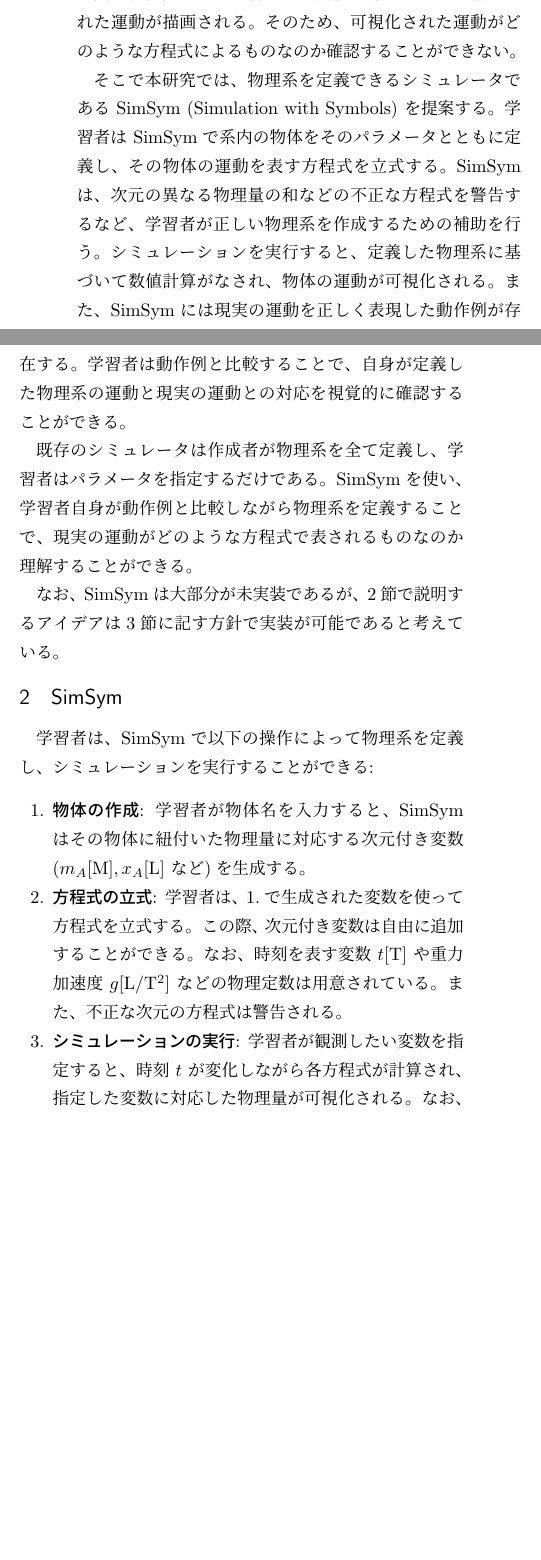
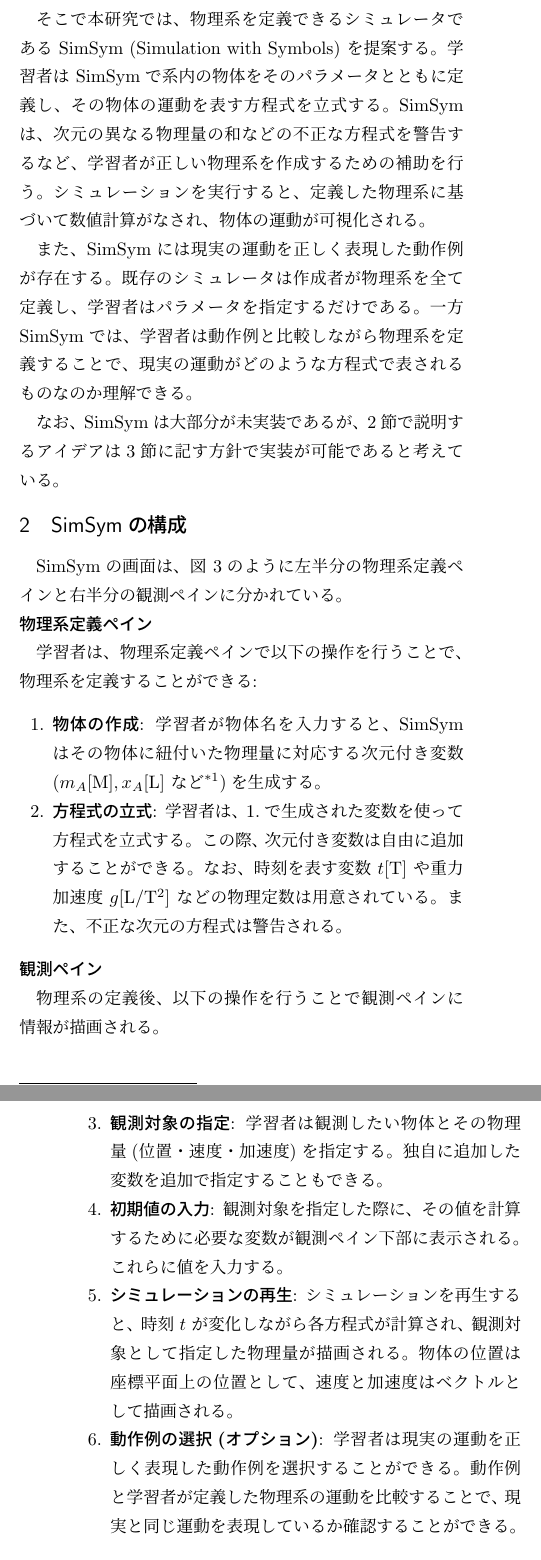
Before and after one commit to prg-titech/bthesis_kiuchi, a LaTeX document (outline.tex): two parts of the columns of page 1 of 2 before the commit and two parts of the columns of pages 1 and 2 of 2 after it, joined at a grey line, cut at the place of the change, the shorter picture padded with empty space. Compiled offline with pLaTeX and dvipdfmx.

Commit message:
revised outline

```diff
--- a/outline.tex
+++ b/outline.tex
@@ -6,16 +6,16 @@
 \pagestyle{empty}
 \usepackage{amsmath}
 \usepackage{amssymb}
+\usepackage{enumitem}
 \usepackage{tikz}
 \usetikzlibrary{intersections,calc,arrows.meta}
 \setlength{\intextsep}{10pt}
-\setlength{\textfloatsep}{10pt}
+\setlength{\textfloatsep}{20pt}
 
 \newcommand{\simname}{SimSym}
 \newcommand{\simnamealt}{Simulation with Symbols}
 
-\title{物理学の学習のためのプログラマブルな
-\\シミュレータと環境の提案}
+\title{物理系を定義できるシミュレータ \simname の提案}
 
 \author{東京工業大学 情報理工学院 数理・計算科学系\\18B04657 木内康介\\指導教員 増原英彦教授}
 
@@ -65,27 +52,37 @@
 \caption{PhET のシミュレーション例} \label{numeral_based}
 \end{figure}
 
-そこで本研究では、物理系を定義できるシミュレータである \simname~(\simnamealt) を提案する。学習者は \simname で系内の物体をそのパラメータとともに定義し、その物体の運動を表す方程式を立式する。\simname は、次元の異なる物理量の和などの不正な方程式を警告するなど、学習者が正しい物理系を作成するための補助を行う。シミュレーションを実行すると、定義した物理系に基づいて数値計算がなされ、物体の運動が可視化される。また、\simname には現実の運動を正しく表現した動作例が存在する。学習者は動作例と比較することで、自身が定義した物理系の運動と現実の運動との対応を視覚的に確認することができる。
+そこで本研究では、物理系を定義できるシミュレータである \simname~(\simnamealt) を提案する。学習者は \simname で系内の物体をそのパラメータとともに定義し、その物体の運動を表す方程式を立式する。\simname は、次元の異なる物理量の和などの不正な方程式を警告するなど、学習者が正しい物理系を作成するための補助を行う。シミュレーションを実行すると、定義した物理系に基づいて数値計算がなされ、物体の運動が可視化される。
 
-既存のシミュレータは作成者が物理系を全て定義し、学習者はパラメータを指定するだけである。\simname を使い、学習者自身が動作例と比較しながら物理系を定義することで、現実の運動がどのような方程式で表されるものなのか理解することができる。
-
-% これにより、学習者は解いている問題の設定と一致するシミュレーションを作ることができる。
+また、\simname には現実の運動を正しく表現した動作例が存在する。既存のシミュレータは作成者が物理系を全て定義し、学習者はパラメータを指定するだけである。一方 \simname では、学習者は動作例と比較しながら物理系を定義することで、現実の運動がどのような方程式で表されるものなのか理解できる。
+% 既存のシミュレータは作成者が物理系を全て定義し、学習者はパラメータを指定するだけである。\simname を使い、学習者自身が動作例と比較しながら物理系を定義することで、現実の運動がどのような方程式で表されるものなのか理解することができる。
 
 なお、\simname は大部分が未実装であるが、\ref{sec2}節で説明するアイデアは\ref{sec3}節に記す方針で実装が可能であると考えている。
 
-\section{\simname} \label{sec2}
+\section{\simname の構成} \label{sec2}
 
-学習者は、\simname で以下の操作によって物理系を定義し、シミュレーションを実行することができる:
+\simname の画面は、図~\ref{simsym_fig1}のように左半分の物理系定義ペインと右半分の観測ペインに分かれている。
+
+\subsection*{物理系定義ペイン}
+
+学習者は、物理系定義ペインで以下の操作を行うことで、物理系を定義することができる:
 
 \begin{enumerate}
-\item \textbf{物体の作成}: 学習者が物体名を入力すると、\simname はその物体に紐付いた物理量に対応する次元付き変数($m_A\mathrm{[M]}, x_A\mathrm{[L]}$ など)を生成する。
+\item \textbf{物体の作成}: 学習者が物体名を入力すると、\simname はその物体に紐付いた物理量に対応する次元付き変数($m_A\mathrm{[M]}, x_A\mathrm{[L]}$ など\footnote{$\mathrm{M}$: Mass(質量), $\mathrm{L}$: Length(長さ), $\mathrm{T}$: Time(長さ) などを次元と呼ぶ。例えば速度の次元は $\mathrm{[L/T]}$ と表される。})を生成する。
 \item \textbf{方程式の立式}: 学習者は、1.で生成された変数を使って方程式を立式する。この際、次元付き変数は自由に追加することができる。なお、時刻を表す変数 $t\mathrm{[T]}$ や重力加速度 $g\mathrm{[L/T^2]}$ などの物理定数は用意されている。また、不正な次元の方程式は警告される。
-% \item \textbf{物体と方程式の紐付け}: 学習者は方程式を物体のフィールドにドラッグすることで、そのフィールドに方程式を紐付け、フィールドの値を方程式に数値を代入した結果にすることができる。方程式とフィールドの次元が一致していない場合、紐付けることはできない。
-\item \textbf{シミュレーションの実行}: 学習者が観測したい変数を指定すると、時刻 $t$ が変化しながら各方程式が計算され、指定した変数に対応した物理量が可視化される。なお、シミュレーションの実行のために必要な変数には初期値を与える必要がある。
 \end{enumerate}
 
-[TODO: Paneの話]
+\subsection*{観測ペイン}
 
-物体の名前を入力し物体作成ボタンを押すと、
+物理系の定義後、以下の操作を行うことで観測ペインに情報が描画される。
 
-以下では具体例を見ていく。図~\ref{simsym_fig1}は、\simname 上で斜方投射を表現した例である。この例ではy座標に紐付けている方程式が $v_{0y}t - \frac{gt^2}{2}$ となっているため、シミュレーションを再生すると図~\ref{correct}のような軌道を描く。ここで、速度の次元を持つ $gt$ という方程式はy座標に紐付けることができない。また、$(\text{位置}) - (\text{速度})$ という形になっている $v_{0y}t - gt$ という方程式を作成しようとすると、次元が一致していないため警告され、定義できない。
+\begin{enumerate}[resume]
+\item \textbf{観測対象の指定}: 学習者は観測したい物体とその物理量(位置・速度・加速度)を指定する。独自に追加した変数を追加で指定することもできる。
+\item \textbf{初期値の入力}: 観測対象を指定した際に、その値を計算するために必要な変数が観測ペイン下部に表示される。これらに値を入力する。
+\item \textbf{シミュレーションの再生}: シミュレーションを再生すると、時刻 $t$ が変化しながら各方程式が計算され、観測対象として指定した物理量が描画される。物体の位置は座標平面上の位置として、速度と加速度はベクトルとして描画される。
+\item \textbf{動作例の選択(オプション)}: 学習者は現実の運動を正しく表現した動作例を選択することができる。動作例と学習者が定義した物理系の運動を比較することで、現実と同じ運動を表現しているか確認することができる。
+\end{enumerate}
+
+以下では具体例を見ていく。図~\ref{simsym_fig1}は、\simname 上で $x$ 軸方向の初速が $v_{0x}$, $y$ 軸方向の初速が $v_{0y}$, 重力加速度の大きさが $g$ であるような斜方投射を表現した例である。
+\begin{enumerate}
+\item 物体 A を作成し、初速 $v_{0x}$, $v_{0y}$ を紐付ける。
@@ -98,3 +103,6 @@
 
 \begin{figure}[htb]
 \centering
+\begin{minipage}{0.35\linewidth}
+\includegraphics*[width=\linewidth]{work/slide_wrongdim.png}
+\caption{誤った次元の定義例} \label{wrongdim}
@@ -120,3 +115,4 @@
 \end{figure}
 
 \section{実装の方針} \label{sec3}
+フロントエンドに lively.next~\cite{ingalls_2008} を、方程式の処理と数値計算に SymPy~\cite{meurer_sympy_2017} を用い、JavaScript で実装する。lively.next は、GUIアプリケーションを作成・実行するためのWebプログラミング環境である。学習者が物体や方程式を定義する画面とシミュレーションを表示する画面を lively.next で作成する。SymPy は、記号計算のための Python ライブラリであり、Pyodide~\footnote{\url{https://pyodide.org/en/stable/}} を用いることで WebAssembly に変換し、ブラウザで実行する。\simname は、入力された物理量や方程式を SymPy オブジェクトに変換することで、数値計算を可能にする。シミュレーションは、時刻を表す変数 $t$ の範囲と粒度 $\Delta t$ を設定し、$t=0$ から $\Delta t$ ずつ変化させる。各方程式に各 $t$ を代入した結果を lively.next が受け取り、描画する。シミュレーションのリアルタイム性を確保するため、各 $t$ を方程式に代入した値は方程式の定義時・変数の値の変更時にあらかじめ計算する。
@@ -129,7 +119,6 @@
 
 \section{まとめと課題}
 本研究では、物理系を定義できるシミュレータ \simname を提案した。学習者は\simname を用いることで
-% 学習者は解いている問題の設定と一致するシミュレーションを作り、
 自身が定義した物理系の運動と現実の運動との対応を視覚的に確認することができる。これにより、現実の運動がどのような方程式で表されるものなのかを理解することができる。
 
 今後の課題は、\simname の教育効果の評価である。評価手法として、Hake~\cite{hake_1998}が導入した normalized gain を用いた実験を検討する。
```
Also changed, not shown: outline.pdf, thesis.pdf (deleted), work/geogebra-export.png (added), work/geogebra-export2.png (added), work/slide_img5-crop.png (added), work/slide_wrongdim.png (added), work/slide_wrongmove.png (added), outline.tex (56 more changed lines), 1 other file.
